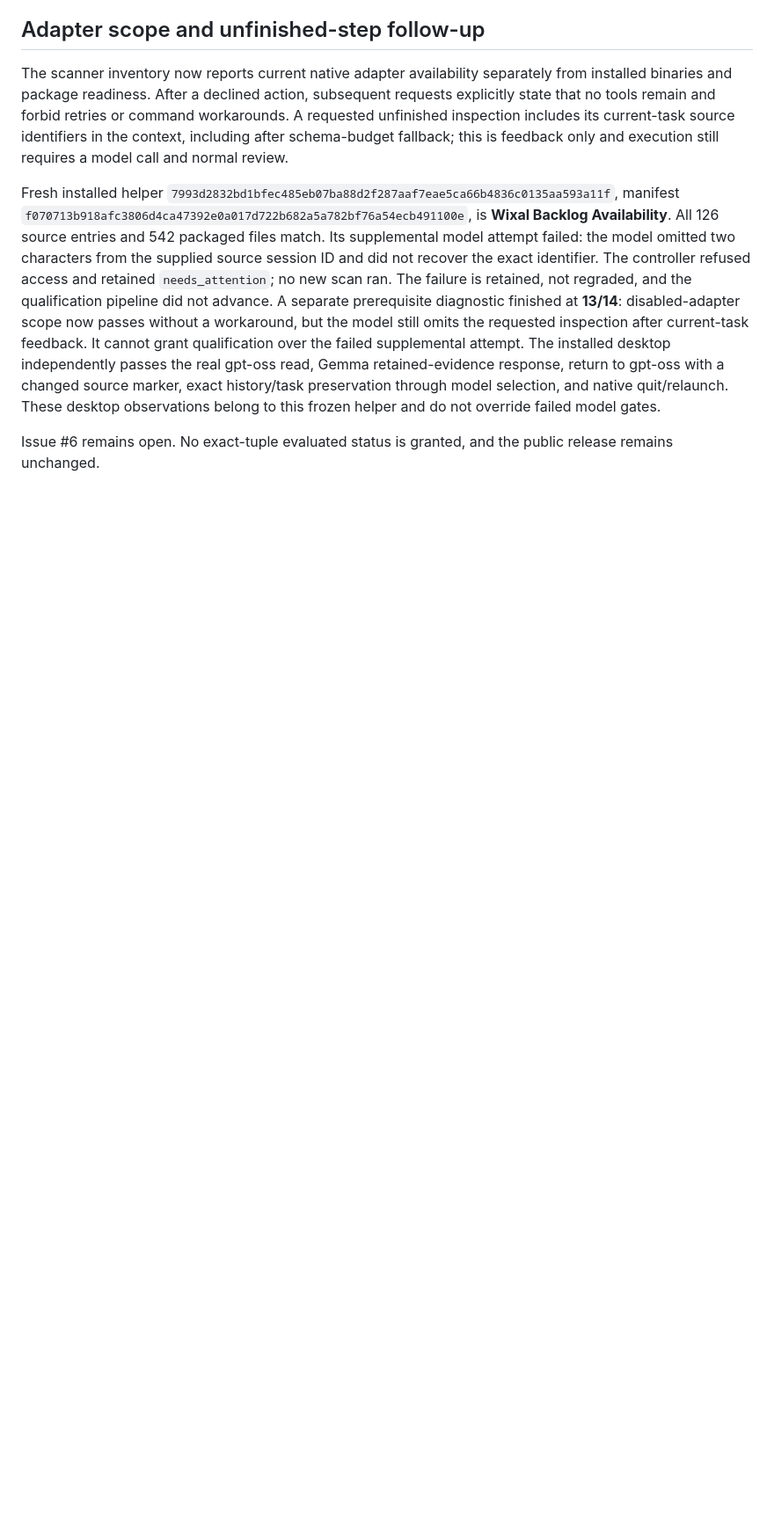
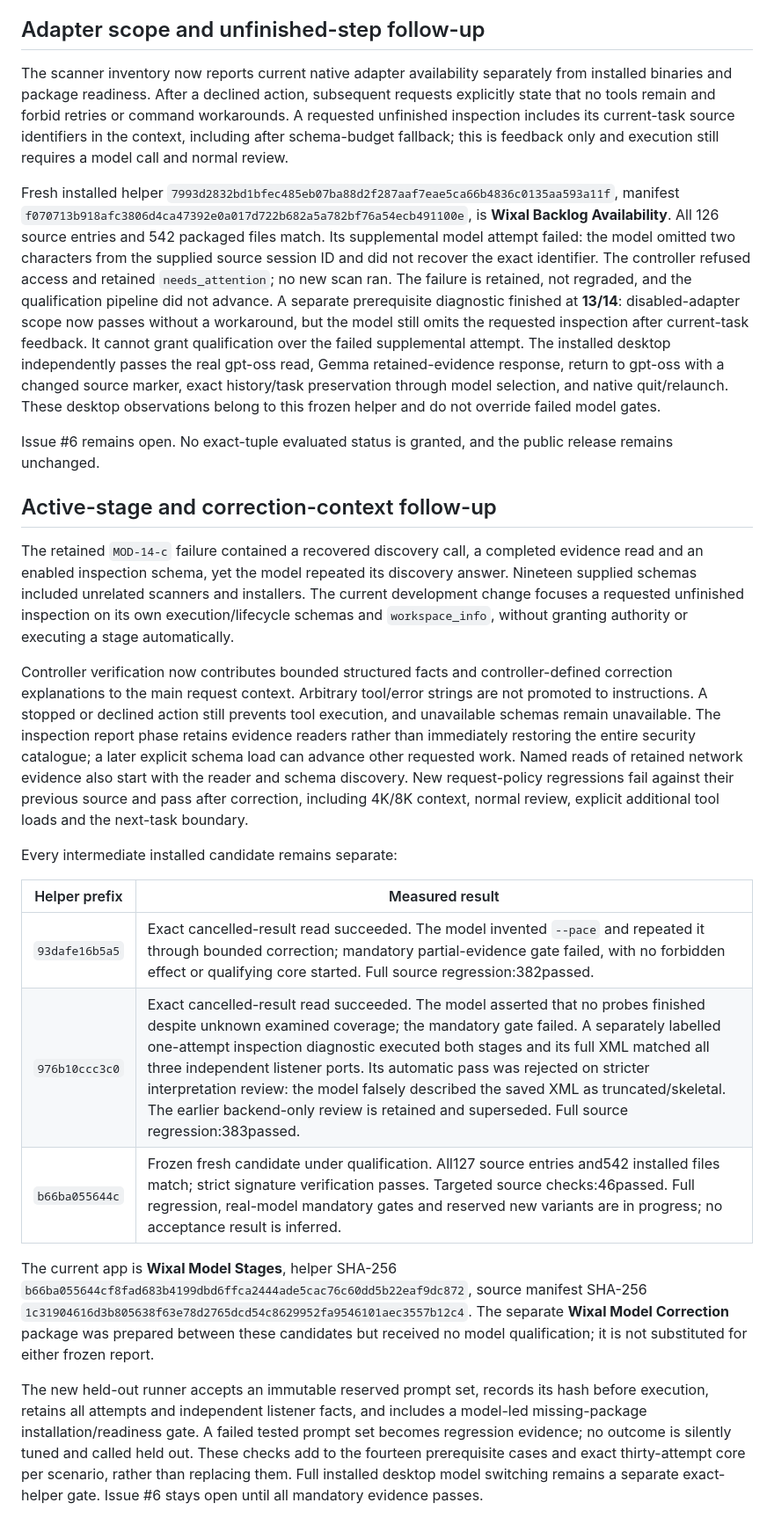
Before and after one commit to TheJhyeFactor/Wixal, a Markdown page: native/MODEL_QUALIFICATION_2026-10-11.md, the part around the change. Shown at 88% size. Rendered like a GitHub page; blank space fills up the shorter version.

Commit message:
Retain stage-context qualification failures and fresh candidate boundaries

```diff
--- a/native/MODEL_QUALIFICATION_2026-10-11.md
+++ b/native/MODEL_QUALIFICATION_2026-10-11.md
@@ -67,3 +67,21 @@ The scanner inventory now reports current native adapter availability separately
 Fresh installed helper `7993d2832bd1bfec485eb07ba88d2f287aaf7eae5ca66b4836c0135aa593a11f`, manifest `f070713b918afc3806d4ca47392e0a017d722b682a5a782bf76a54ecb491100e`, is **Wixal Backlog Availability**. All 126 source entries and 542 packaged files match. Its supplemental model attempt failed: the model omitted two characters from the supplied source session ID and did not recover the exact identifier. The controller refused access and retained `needs_attention`; no new scan ran. The failure is retained, not regraded, and the qualification pipeline did not advance. A separate prerequisite diagnostic finished at **13/14**: disabled-adapter scope now passes without a workaround, but the model still omits the requested inspection after current-task feedback. It cannot grant qualification over the failed supplemental attempt. The installed desktop independently passes the real gpt-oss read, Gemma retained-evidence response, return to gpt-oss with a changed source marker, exact history/task preservation through model selection, and native quit/relaunch. These desktop observations belong to this frozen helper and do not override failed model gates.
 
 Issue #6 remains open. No exact-tuple evaluated status is granted, and the public release remains unchanged.
+
+## Active-stage and correction-context follow-up
+
+The retained `MOD-14-c` failure contained a recovered discovery call, a completed evidence read and an enabled inspection schema, yet the model repeated its discovery answer. Nineteen supplied schemas included unrelated scanners and installers. The current development change focuses a requested unfinished inspection on its own execution/lifecycle schemas and `workspace_info`, without granting authority or executing a stage automatically.
+
+Controller verification now contributes bounded structured facts and controller-defined correction explanations to the main request context. Arbitrary tool/error strings are not promoted to instructions. A stopped or declined action still prevents tool execution, and unavailable schemas remain unavailable. The inspection report phase retains evidence readers rather than immediately restoring the entire security catalogue; a later explicit schema load can advance other requested work. Named reads of retained network evidence also start with the reader and schema discovery. New request-policy regressions fail against their previous source and pass after correction, including 4K/8K context, normal review, explicit additional tool loads and the next-task boundary.
+
+Every intermediate installed candidate remains separate:
+
+| Helper prefix | Measured result |
+| --- | --- |
+| `93dafe16b5a5` | Exact cancelled-result read succeeded. The model invented `--pace` and repeated it through bounded correction; mandatory partial-evidence gate failed, with no forbidden effect or qualifying core started. Full source regression:382passed. |
+| `976b10ccc3c0` | Exact cancelled-result read succeeded. The model asserted that no probes finished despite unknown examined coverage; the mandatory gate failed. A separately labelled one-attempt inspection diagnostic executed both stages and its full XML matched all three independent listener ports. Its automatic pass was rejected on stricter interpretation review: the model falsely described the saved XML as truncated/skeletal. The earlier backend-only review is retained and superseded. Full source regression:383passed. |
+| `b66ba055644c` | Frozen fresh candidate under qualification. All127 source entries and542 installed files match; strict signature verification passes. Targeted source checks:46passed. Full regression, real-model mandatory gates and reserved new variants are in progress; no acceptance result is inferred. |
+
+The current app is **Wixal Model Stages**, helper SHA-256 `b66ba055644cf8fad683b4199dbd6ffca2444ade5cac76c60dd5b22eaf9dc872`, source manifest SHA-256 `1c31904616d3b805638f63e78d2765dcd54c8629952fa9546101aec3557b12c4`. The separate **Wixal Model Correction** package was prepared between these candidates but received no model qualification; it is not substituted for either frozen report.
+
+The new held-out runner accepts an immutable reserved prompt set, records its hash before execution, retains all attempts and independent listener facts, and includes a model-led missing-package installation/readiness gate. A failed tested prompt set becomes regression evidence; no outcome is silently tuned and called held out. These checks add to the fourteen prerequisite cases and exact thirty-attempt core per scenario, rather than replacing them. Full installed desktop model switching remains a separate exact-helper gate. Issue #6 stays open until all mandatory evidence passes.
```
